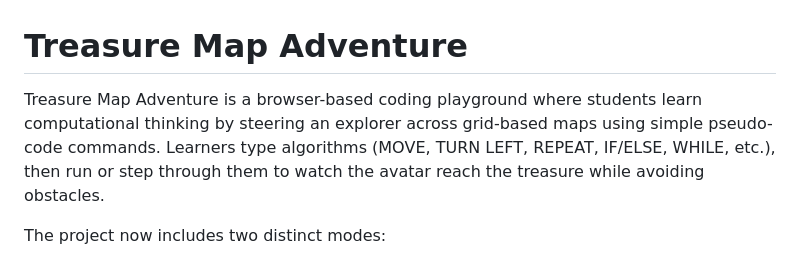
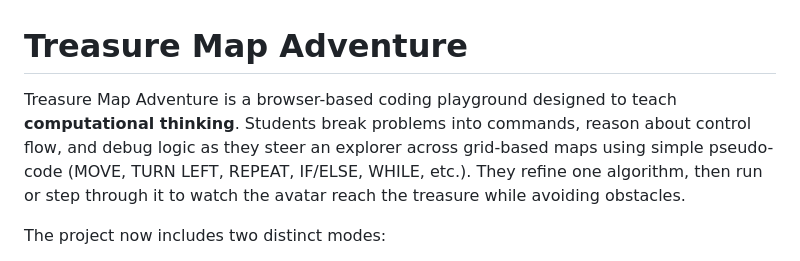
Before and after one commit to andrewtliem/treasure-map-game, a Markdown page: README.md, the part around the change. GitHub-like rendering.

```diff
--- a/README.md
+++ b/README.md
@@ -1,6 +1,6 @@
 # Treasure Map Adventure
 
-Treasure Map Adventure is a browser-based coding playground where students learn computational thinking by steering an explorer across grid-based maps using simple pseudo-code commands. Learners type algorithms (MOVE, TURN LEFT, REPEAT, IF/ELSE, WHILE, etc.), then run or step through them to watch the avatar reach the treasure while avoiding obstacles.
+Treasure Map Adventure is a browser-based coding playground designed to teach **computational thinking**. Students break problems into commands, reason about control flow, and debug logic as they steer an explorer across grid-based maps using simple pseudo-code (MOVE, TURN LEFT, REPEAT, IF/ELSE, WHILE, etc.). They refine one algorithm, then run or step through it to watch the avatar reach the treasure while avoiding obstacles.
 
 The project now includes two distinct modes:
 
```
